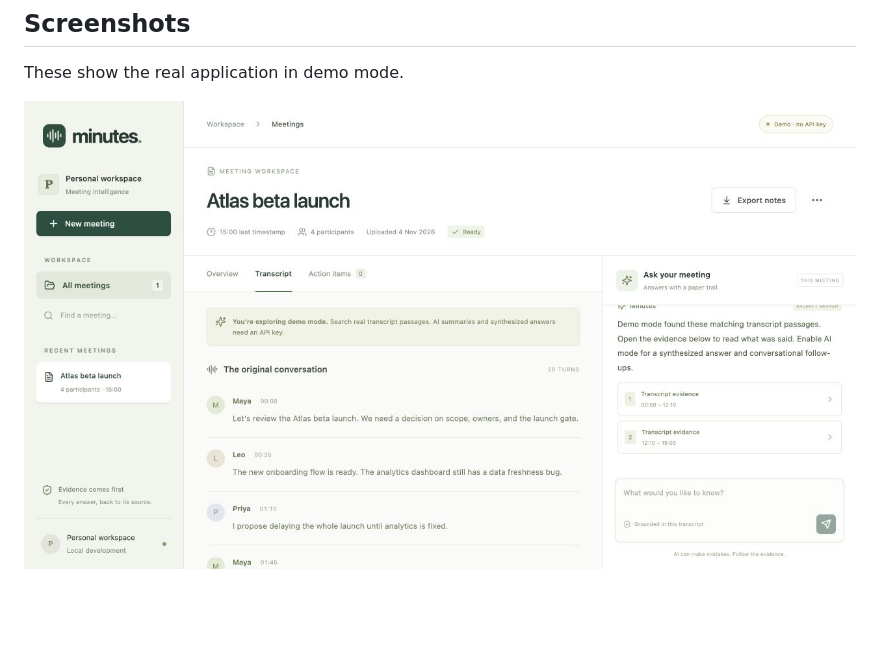
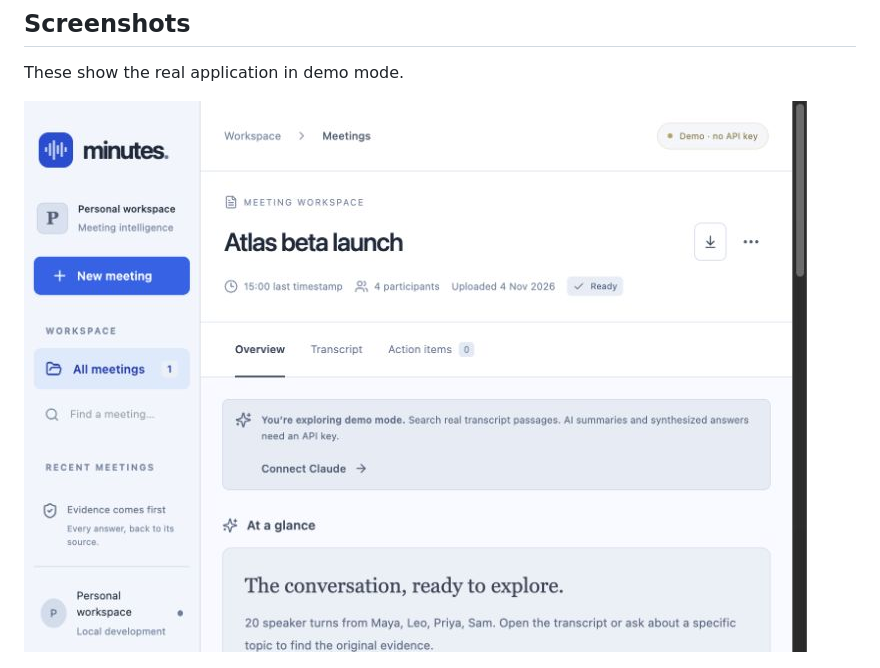
Before and after one commit to prasanthmaran/minutes-meeting-intelligence, a Markdown page: README.md, the part around the change. Drawn GitHub-style; pictures changed too: docs/screenshots/blue-theme.jpg (added); blank space fills up the shorter version.

Commit message:
Apply blue theme throughout the meeting workspace

```diff
--- a/README.md
+++ b/README.md
@@ -160,7 +160,7 @@ First: authenticated ownership, live quality evaluation, temporal decision recon
 
 These show the real application in demo mode.
 
-![Meeting workspace](docs/screenshots/workspace.jpg)
+![Meeting workspace — blue theme](docs/screenshots/blue-theme.jpg)
 
 ![Welcome screen](docs/screenshots/welcome.jpg)
 
```
Also changed, not shown: 2 other files.
